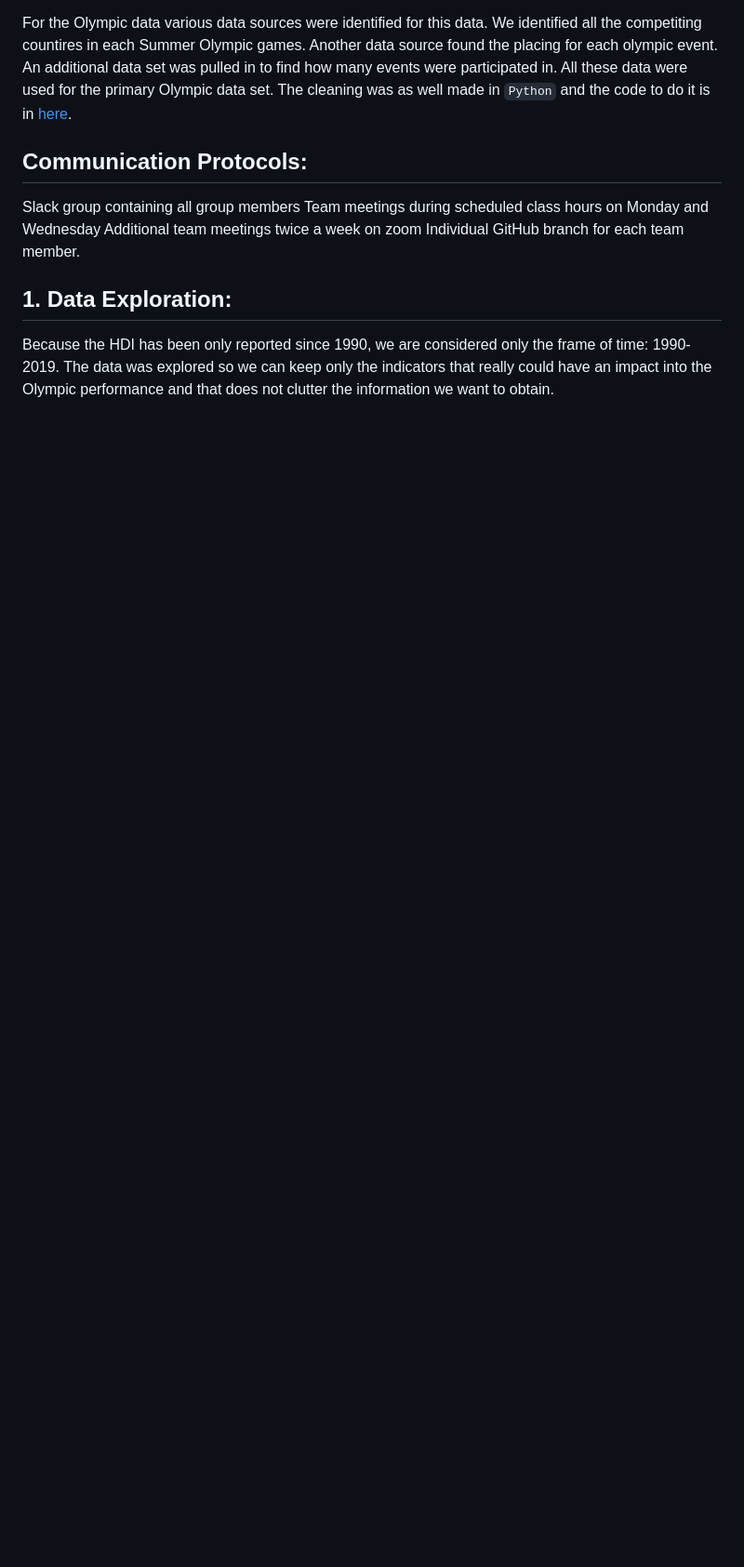
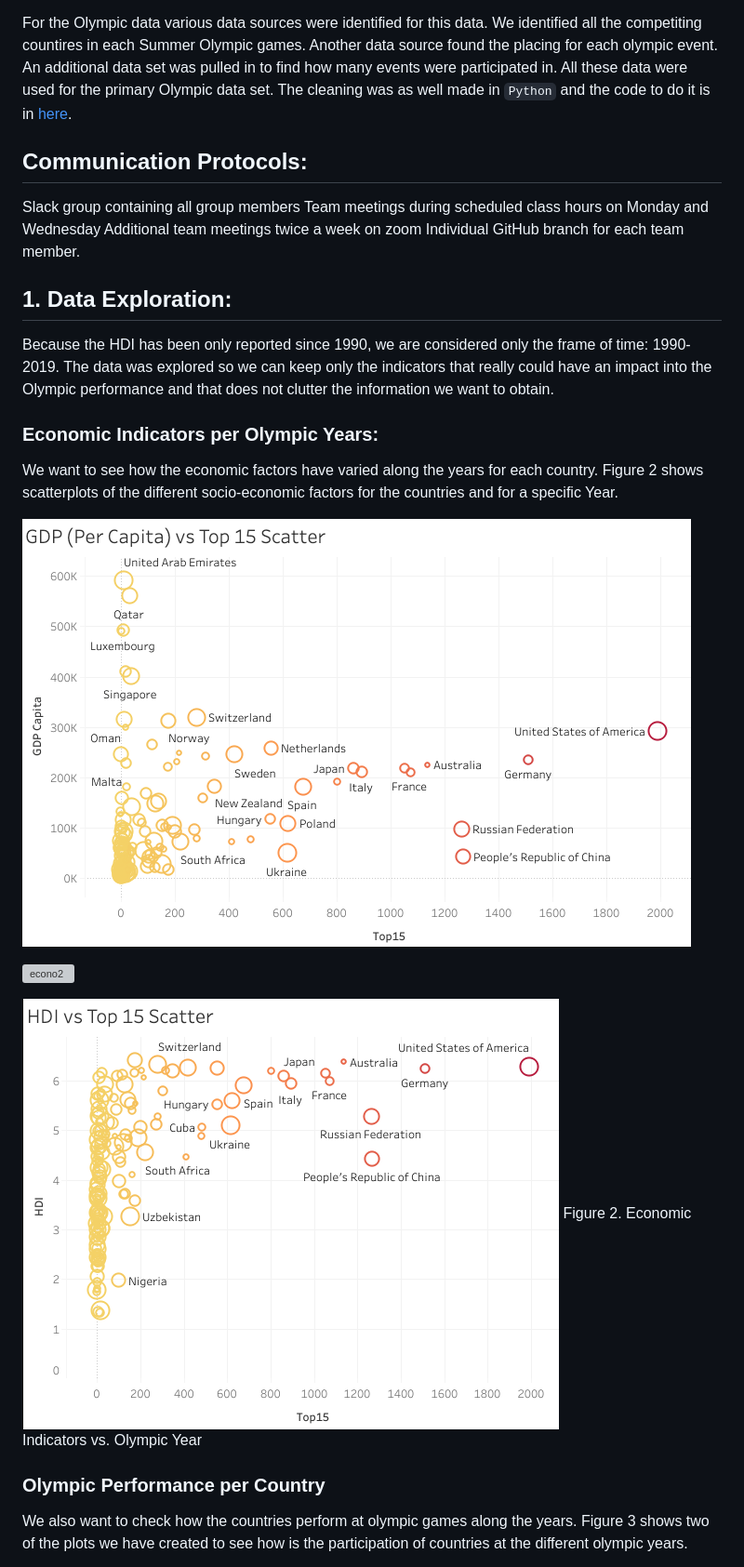
Before and after one commit to JoeAB3/Group5Capstone_Project, a Markdown page: README.md, the part around the change printed below. Shown: that part at 93% size. GitHub-like rendering; blank space fills up the shorter version; grey boxes are pictures that could not be loaded.

```diff
--- a/README.md
+++ b/README.md
@@ -28,3 +28,18 @@ Individual GitHub branch for each team member.
 
 Because the HDI has been only reported since 1990, we are considered only the frame of time: 1990-2019. The data was explored so we can keep only the indicators that really could have an impact into the Olympic performance and that does not clutter the information we want to obtain.
 
+### Economic Indicators per Olympic Years:
+
+We want to see how the economic factors have varied along the years for each country. Figure 2 shows scatterplots of the different socio-economic factors for the countries and for a specific Year.
+
+![econo1](https://raw.githubusercontent.com/JoeAB3/Group5Capstone_Project/Leidy_dbpart/ImagesReadme/GDP.png)
+
+![econo2](https://raw.githubusercontent.com/JoeAB3/Group5Capstone_Project/Leidy_dbpart/ImagesReadme/GNI.png)
+
+![econo3](https://raw.githubusercontent.com/JoeAB3/Group5Capstone_Project/Leidy_dbpart/ImagesReadme/HDI.png)
+Figure 2. Economic Indicators vs. Olympic Year
+
+### Olympic Performance per Country
+
+We also want to check how the countries perform at olympic games along the years. Figure 3 shows two of the plots we have created to see how is the participation of countries at the different olympic years.
+
```
Also changed, not shown: other parts of README.md (+8 -18 lines), ImagesReadme/Top15_map.png (added), ImagesReadme/bubbleChart.jpg (added).
